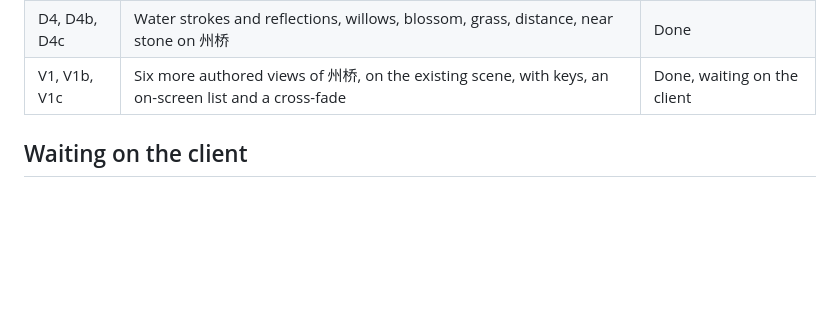
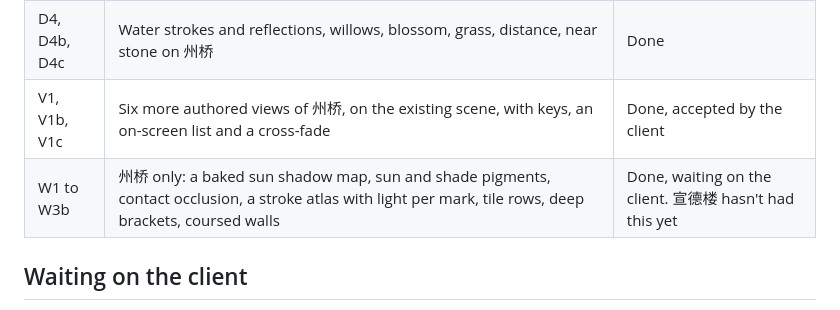
Before and after one commit to Zhuogang/Kaifeng_Prefecture, a Markdown page: docs/ROADMAP.md, the part around the change. Rendered like a GitHub page; blank space fills up the shorter version.

```diff
--- a/docs/ROADMAP.md
+++ b/docs/ROADMAP.md
@@ -12,7 +12,8 @@ The painted impression, on branch `impression`. `docs/IMPRESSION.md` is the brie
 | D2, D2b | Tile rows, ridges, bracket sets, round columns, deep interiors, the bridge's piers | Done |
 | D3 | Painted stone routine, flaked wall, rails, paving, petals, boat, rope, bark | Done |
 | D4, D4b, D4c | Water strokes and reflections, willows, blossom, grass, distance, near stone on 州桥 | Done |
-| V1, V1b, V1c | Six more authored views of 州桥, on the existing scene, with keys, an on-screen list and a cross-fade | Done, waiting on the client |
+| V1, V1b, V1c | Six more authored views of 州桥, on the existing scene, with keys, an on-screen list and a cross-fade | Done, accepted by the client |
+| W1 to W3b | 州桥 only: a baked sun shadow map, sun and shade pigments, contact occlusion, a stroke atlas with light per mark, tile rows, deep brackets, coursed walls | Done, waiting on the client. 宣德楼 hasn't had this yet |
 
 ## Waiting on the client
 
```
Also changed, not shown: README.md (+1 -1 lines), docs/BACKLOG.md (+6 -0 lines), media/zhouqiao-views.jpg, media/zhouqiao.jpg, 5 other files.
